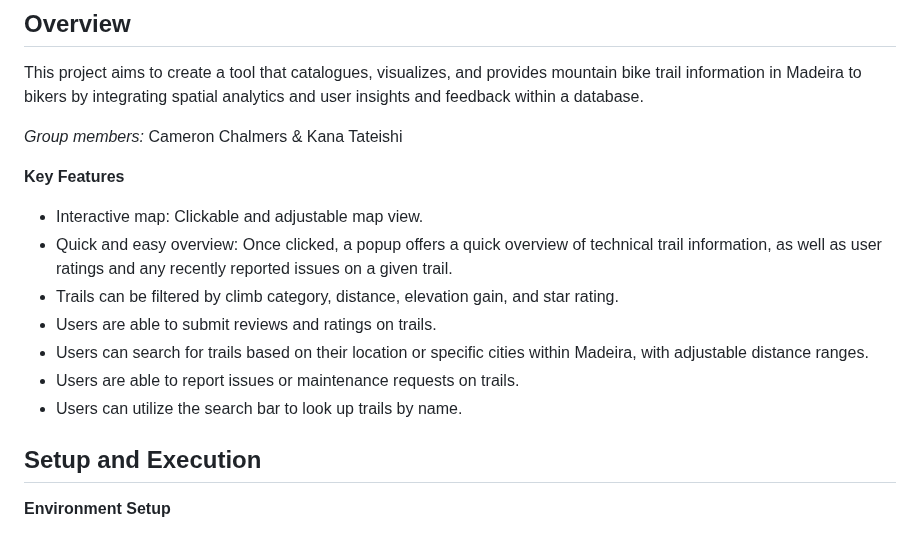
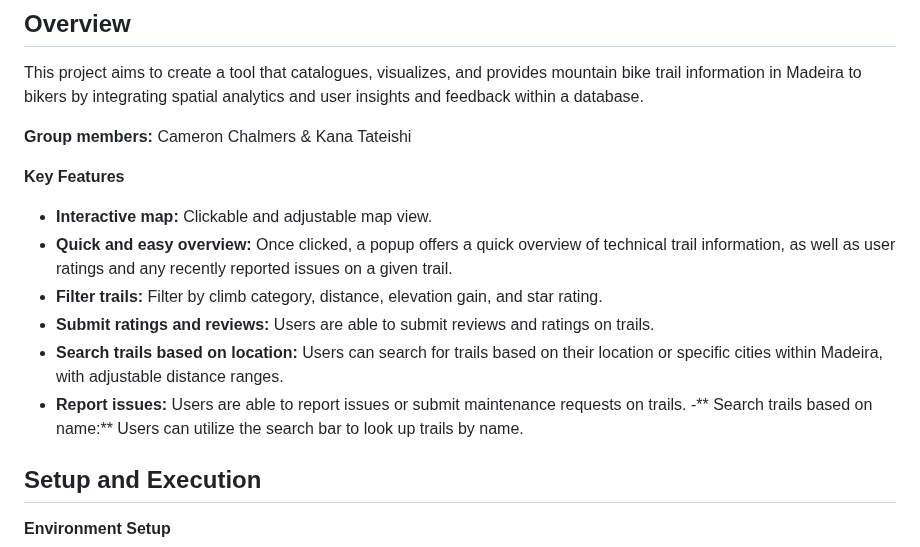
Before and after one commit to kanatea/mountain-biking, a Markdown page: README.md, the part around the change. GitHub-like rendering.

```diff
--- a/README.md
+++ b/README.md
@@ -4,16 +4,16 @@
 ## Overview
 This project aims to create a tool that catalogues, visualizes, and provides mountain bike trail information in Madeira to bikers by integrating spatial analytics and user insights and feedback within a database.
 
-*Group members:* Cameron Chalmers & Kana Tateishi
+**Group members:** Cameron Chalmers & Kana Tateishi
 
 **Key Features**
-- Interactive map: Clickable and adjustable map view.
-- Quick and easy overview: Once clicked, a popup offers a quick overview of technical trail information, as well as user ratings and any recently reported issues on a given trail.
-- Trails can be filtered by climb category, distance, elevation gain, and star rating.
-- Users are able to submit reviews and ratings on trails.
-- Users can search for trails based on their location or specific cities within Madeira, with adjustable distance ranges.
-- Users are able to report issues or maintenance requests on trails.
-- Users can utilize the search bar to look up trails by name.
+- **Interactive map:** Clickable and adjustable map view.
+- **Quick and easy overview:** Once clicked, a popup offers a quick overview of technical trail information, as well as user ratings and any recently reported issues on a given trail.
+- **Filter trails:** Filter by climb category, distance, elevation gain, and star rating.
+- **Submit ratings and reviews:** Users are able to submit reviews and ratings on trails.
+- **Search trails based on location:** Users can search for trails based on their location or specific cities within Madeira, with adjustable distance ranges.
+- **Report issues:** Users are able to report issues or submit maintenance requests on trails.
+-** Search trails based on name:** Users can utilize the search bar to look up trails by name.
 
 ## Setup and Execution
 
```
